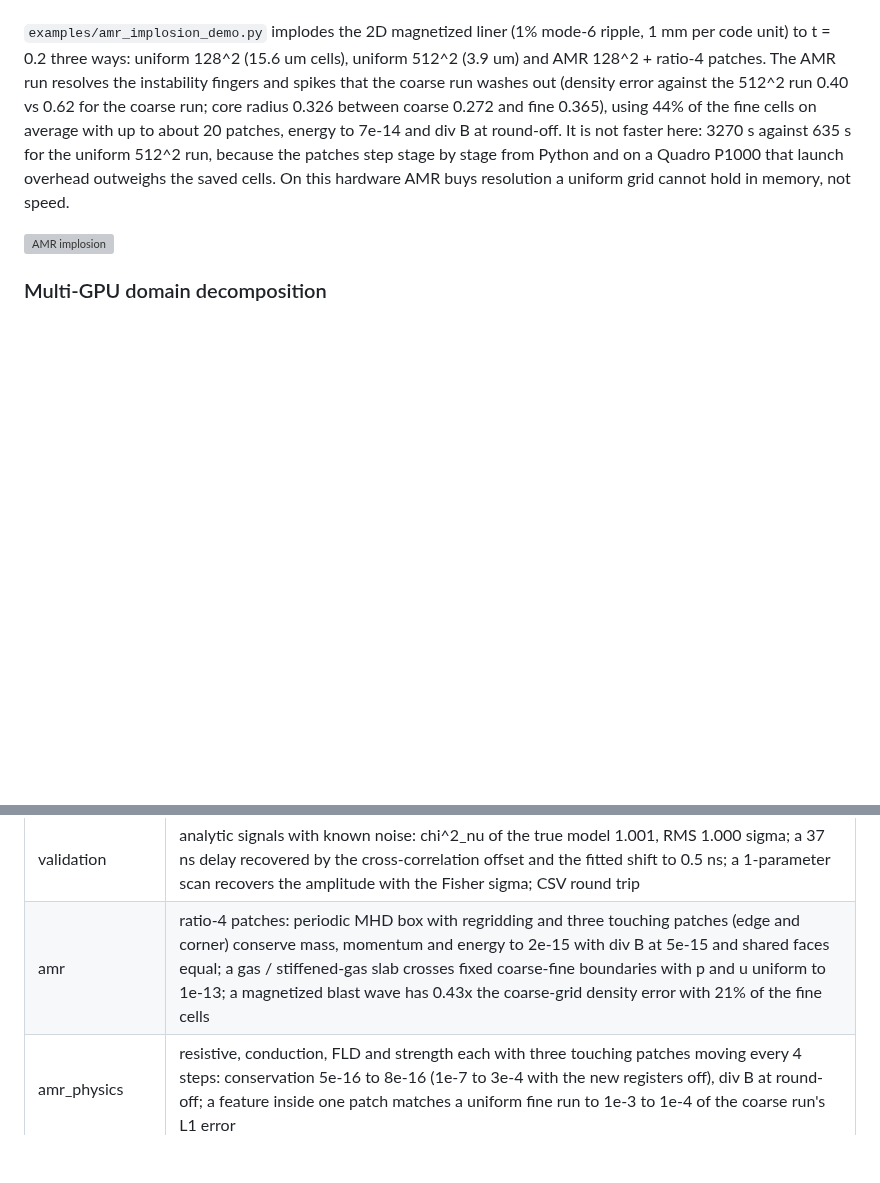
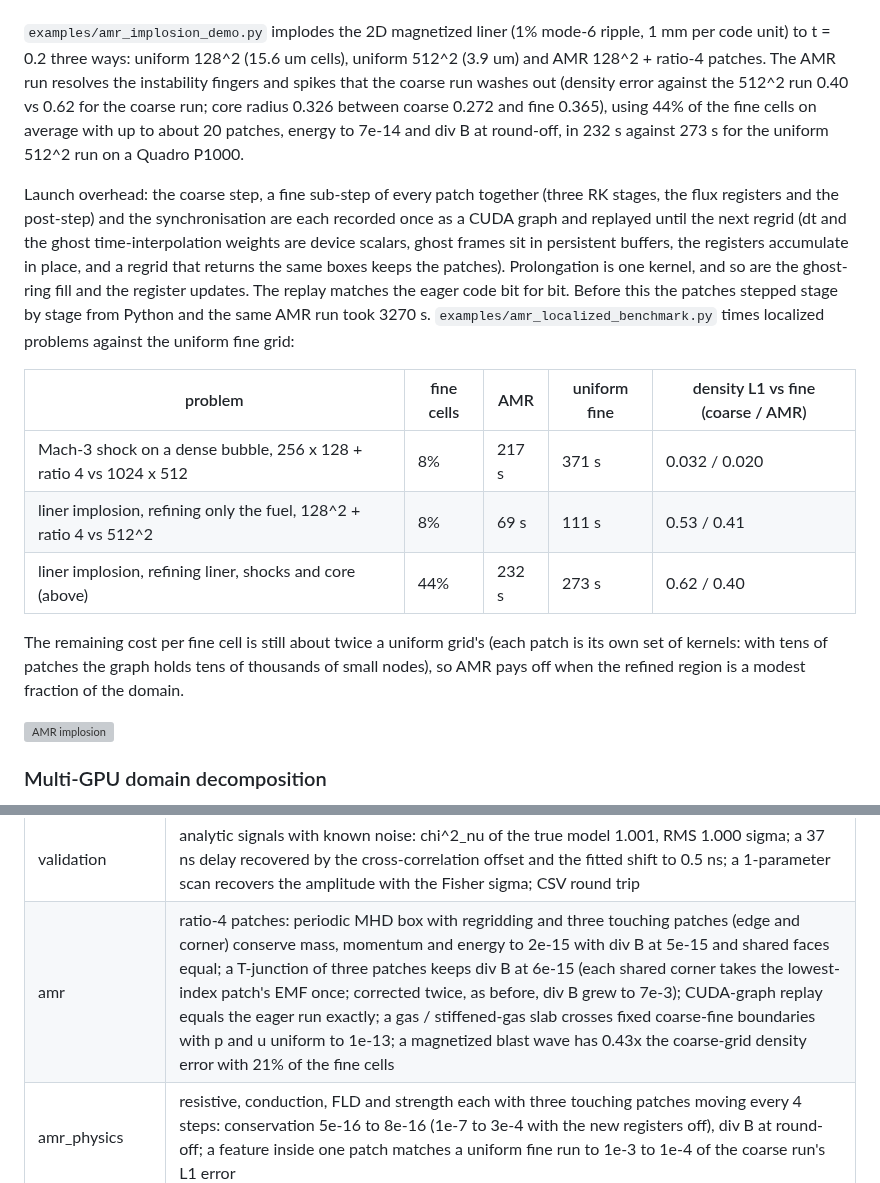
Before and after one commit to Semedo2002/MagSieve-3D, a Markdown page: README.md, 2 parts joined by grey strips. Drawn GitHub-style; blank space fills up the shorter version; grey boxes are pictures that could not be loaded.

```diff
--- a/README.md
+++ b/README.md
@@ -289,10 +289,26 @@ radiation are not coupled across levels yet (they raise).
 t = 0.2 three ways: uniform 128^2 (15.6 um cells), uniform 512^2 (3.9 um) and AMR 128^2 + ratio-4 patches.
 The AMR run resolves the instability fingers and spikes that the coarse run washes out (density error against
 the 512^2 run 0.40 vs 0.62 for the coarse run; core radius 0.326 between coarse 0.272 and fine 0.365), using
-44% of the fine cells on average with up to about 20 patches, energy to 7e-14 and div B at round-off. It is not
-faster here: 3270 s against 635 s for the uniform 512^2 run, because the patches step stage by stage from
-Python and on a Quadro P1000 that launch overhead outweighs the saved cells. On this hardware AMR buys
-resolution a uniform grid cannot hold in memory, not speed.
+44% of the fine cells on average with up to about 20 patches, energy to 7e-14 and div B at round-off, in 232 s against
+273 s for the uniform 512^2 run on a Quadro P1000.
+
+Launch overhead: the coarse step, a fine sub-step of every patch together (three RK stages, the flux registers and
+the post-step) and the synchronisation are each recorded once as a CUDA graph and replayed until the next regrid
+(dt and the ghost time-interpolation weights are device scalars, ghost frames sit in persistent buffers, the
+registers accumulate in place, and a regrid that returns the same boxes keeps the patches). Prolongation is one
+kernel, and so are the ghost-ring fill and the register updates. The replay matches the eager code bit for bit.
+Before this the patches stepped stage by stage from Python and the same AMR run took 3270 s.
+`examples/amr_localized_benchmark.py` times localized problems against the uniform fine grid:
+
+| problem | fine cells | AMR | uniform fine | density L1 vs fine (coarse / AMR) |
+|---|---|---|---|---|
+| Mach-3 shock on a dense bubble, 256 x 128 + ratio 4 vs 1024 x 512 | 8% | 217 s | 371 s | 0.032 / 0.020 |
+| liner implosion, refining only the fuel, 128^2 + ratio 4 vs 512^2 | 8% | 69 s | 111 s | 0.53 / 0.41 |
+| liner implosion, refining liner, shocks and core (above) | 44% | 232 s | 273 s | 0.62 / 0.40 |
+
+The remaining cost per fine cell is still about twice a uniform grid's (each patch is its own set of kernels:
+with tens of patches the graph holds tens of thousands of small nodes), so AMR pays off when the refined region
+is a modest fraction of the domain.
 
 ![AMR implosion](results/amr_implosion/amr_implosion.png)
 
@@ -369,7 +385,7 @@ under Windows a 128 x 128 ideal MHD step went from about 140 ms to 22 ms, a 16 x
 | render3d | 3D snapshots to .vti/.pvd and .h5 and back exactly; off-screen PyVista renders and an MP4 (skipped without pyvista) |
 | tabular | SESAME ASCII 301/502/505 write and read back (1e-15); an ideal-gas table reproduces the ideal-gas Sod tube to 1e-13; a Mie-Gruneisen Al table reproduces the analytic 2 km/s impact (shocked p 17.998 vs 17.998 GPa, fields to 2e-4) and p(e) stays continuous into the fallback; the device EOS matches the array EOS on 160k random states (blend band, mixed, off-table) to 3e-10 and over the impact run to 1e-14; FLD with tabulated opacities matches the power laws to 2e-11 |
 | validation | analytic signals with known noise: chi^2_nu of the true model 1.001, RMS 1.000 sigma; a 37 ns delay recovered by the cross-correlation offset and the fitted shift to 0.5 ns; a 1-parameter scan recovers the amplitude with the Fisher sigma; CSV round trip |
-| amr | ratio-4 patches: periodic MHD box with regridding and three touching patches (edge and corner) conserve mass, momentum and energy to 2e-15 with div B at 5e-15 and shared faces equal; a gas / stiffened-gas slab crosses fixed coarse-fine boundaries with p and u uniform to 1e-13; a magnetized blast wave has 0.43x the coarse-grid density error with 21% of the fine cells |
+| amr | ratio-4 patches: periodic MHD box with regridding and three touching patches (edge and corner) conserve mass, momentum and energy to 2e-15 with div B at 5e-15 and shared faces equal; a T-junction of three patches keeps div B at 6e-15 (each shared corner takes the lowest-index patch's EMF once; corrected twice, as before, div B grew to 7e-3); CUDA-graph replay equals the eager run exactly; a gas / stiffened-gas slab crosses fixed coarse-fine boundaries with p and u uniform to 1e-13; a magnetized blast wave has 0.43x the coarse-grid density error with 21% of the fine cells |
 | amr_physics | resistive, conduction, FLD and strength each with three touching patches moving every 4 steps: conservation 5e-16 to 8e-16 (1e-7 to 3e-4 with the new registers off), div B at round-off; a feature inside one patch matches a uniform fine run to 1e-3 to 1e-4 of the coarse run's L1 error |
 
 ## Reproducing the study
```
Also changed, not shown: results/amr_benchmark/shock_bubble.png (added), 6 other files.
